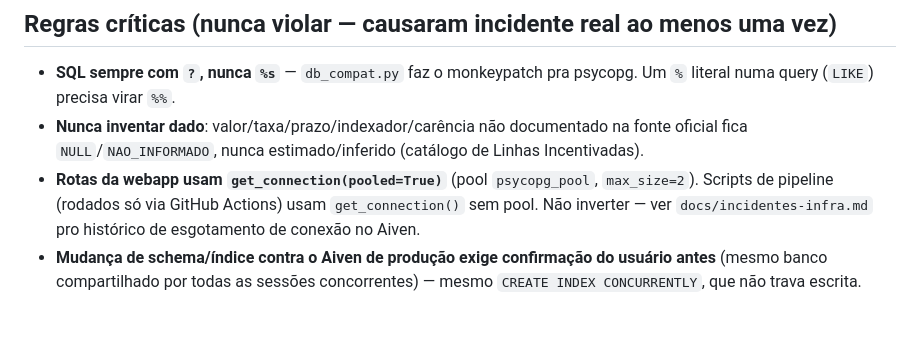
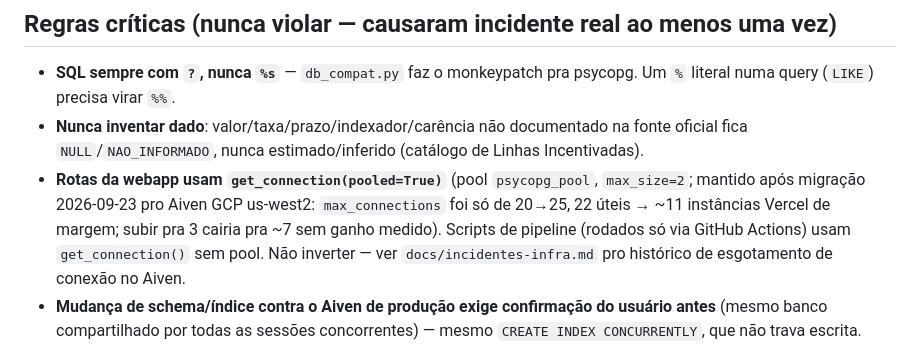
Before and after one commit to viniciuslb2004/projeto-radar-incentivadas-v2, a Markdown page: CLAUDE.md, the part around the change. Drawn GitHub-style; blank space fills up the shorter version.

```diff
--- a/CLAUDE.md
+++ b/CLAUDE.md
@@ -51,7 +51,7 @@ Público-alvo: análise de mercado (prospecção/benchmarking), não originaçã
   literal numa query (`LIKE`) precisa virar `%%`.
 - **Nunca inventar dado**: valor/taxa/prazo/indexador/carência não documentado na fonte oficial
   fica `NULL`/`NAO_INFORMADO`, nunca estimado/inferido (catálogo de Linhas Incentivadas).
-- **Rotas da webapp usam `get_connection(pooled=True)`** (pool `psycopg_pool`, `max_size=2`).
+- **Rotas da webapp usam `get_connection(pooled=True)`** (pool `psycopg_pool`, `max_size=2`; mantido após migração 2026-09-23 pro Aiven GCP us-west2: `max_connections` foi só de 20→25, 22 úteis → ~11 instâncias Vercel de margem; subir pra 3 cairia pra ~7 sem ganho medido).
   Scripts de pipeline (rodados só via GitHub Actions) usam `get_connection()` sem pool. Não
   inverter — ver `docs/incidentes-infra.md` pro histórico de esgotamento de conexão no Aiven.
 - **Mudança de schema/índice contra o Aiven de produção exige confirmação do usuário antes**
```
Also changed, not shown: docs/incidentes-infra.md (+3 -0 lines), docs/stack-deploy.md (+5 -0 lines).
